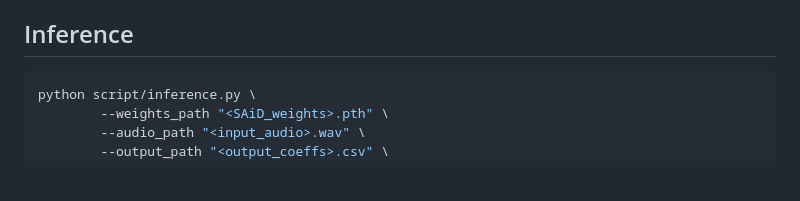
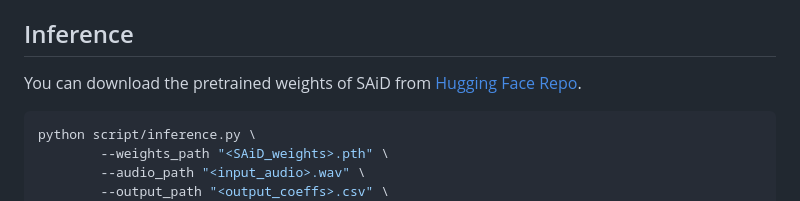
Before and after one commit to yunik1004/SAiD, a Markdown page: README.md, the part around the change. Drawn GitHub-style; blank space fills up the shorter version.

Commit message:
Docs: Update model repo

````diff
--- a/README.md
+++ b/README.md
@@ -31,6 +31,8 @@ apt-get install libboost-dev libglfw3-dev libgles2-mesa-dev freeglut3-dev libosm
 - `doc`: It contains the resources for the documentation, such as sample videos.
 
 ## Inference
+
+You can download the pretrained weights of SAiD from [Hugging Face Repo](https://huggingface.co/yunik1004/SAiD).
 
 ```bash
 python script/inference.py \
````
